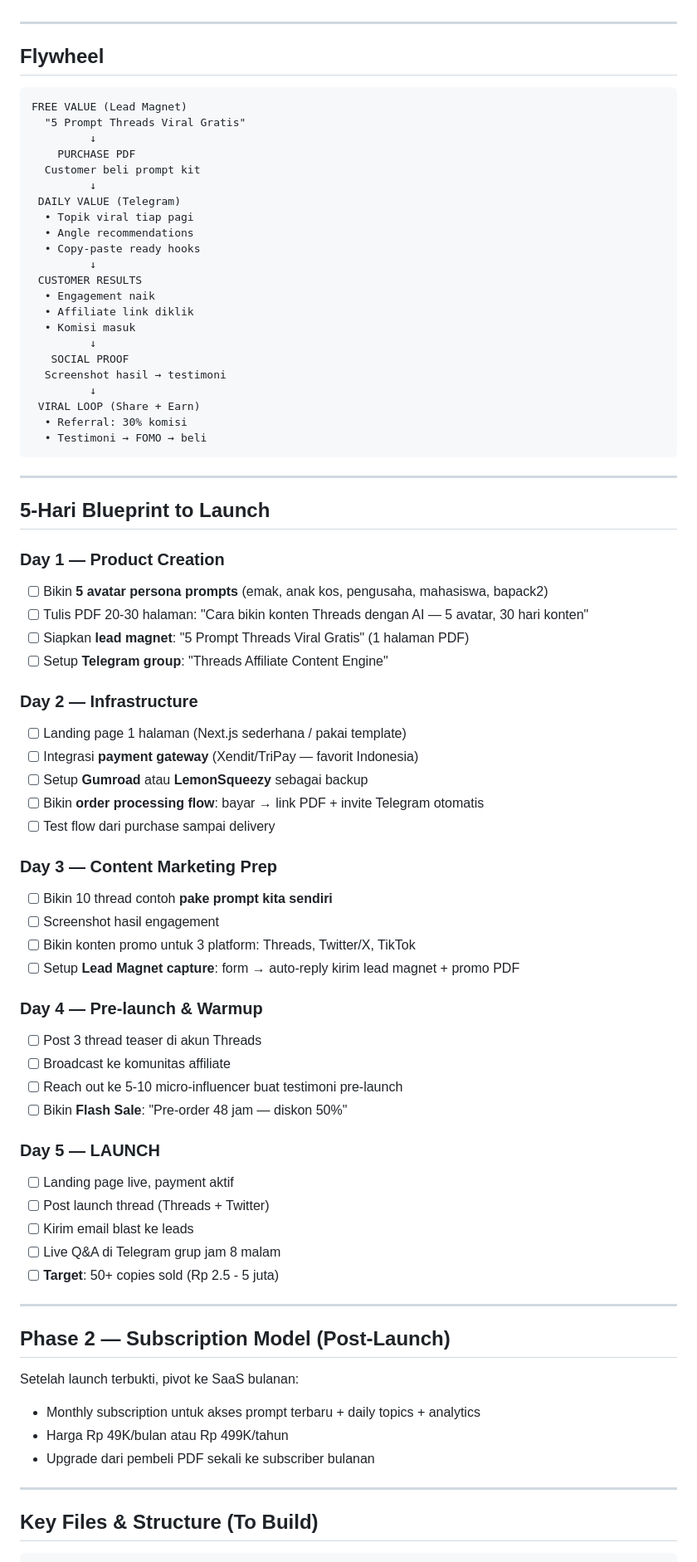
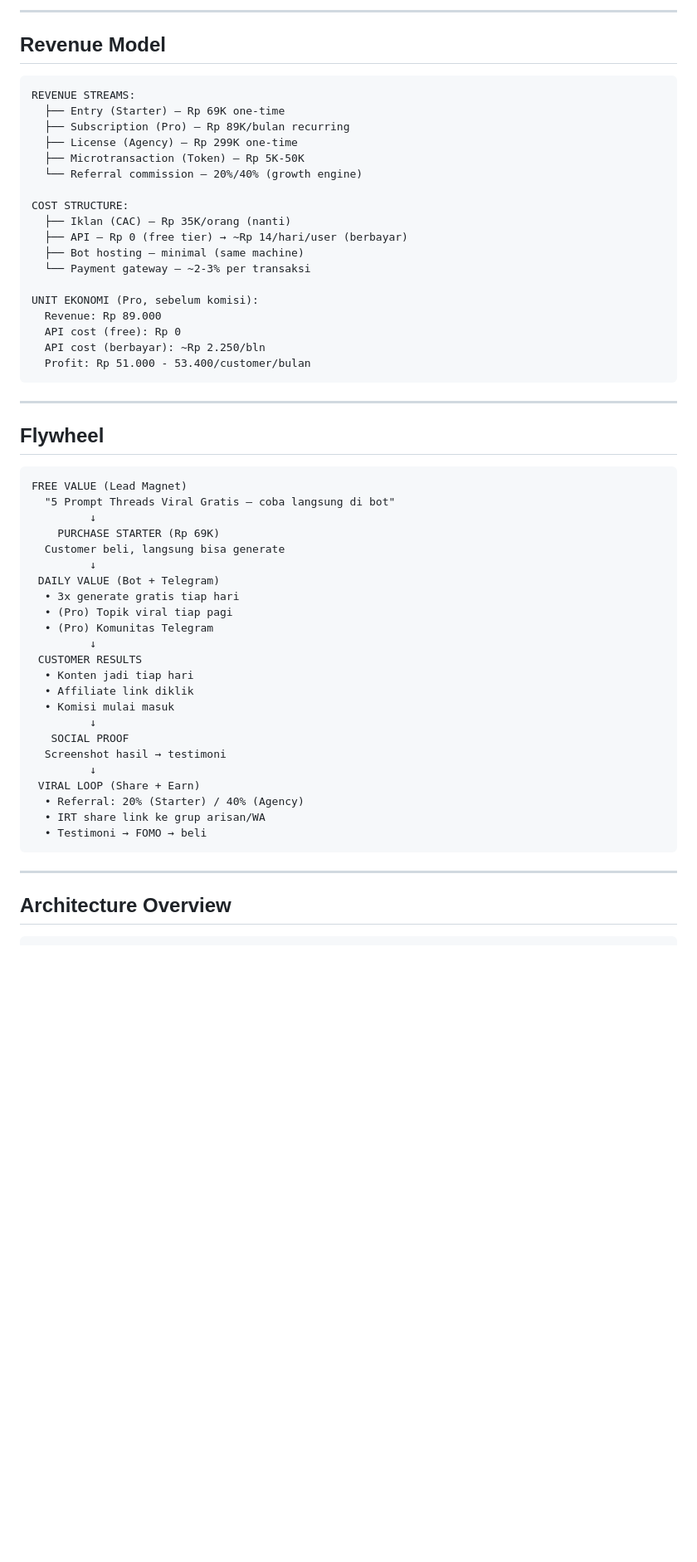
Before and after one commit to xchrone99/threadskit-prompt-business, a Markdown page: AGENTS.md, the part around one of its changes. Shown at 83% size. Drawn GitHub-style; blank space fills up the shorter version.

````diff
--- a/AGENTS.md
+++ b/AGENTS.md
@@ -36,3 +126,27 @@ Value proposition:
+---
+
+## Revenue Model
+
+```
+REVENUE STREAMS:
+  ├── Entry (Starter) — Rp 69K one-time
+  ├── Subscription (Pro) — Rp 89K/bulan recurring
+  ├── License (Agency) — Rp 299K one-time
+  ├── Microtransaction (Token) — Rp 5K-50K
+  └── Referral commission — 20%/40% (growth engine)
+
+COST STRUCTURE:
+  ├── Iklan (CAC) — Rp 35K/orang (nanti)
+  ├── API — Rp 0 (free tier) → ~Rp 14/hari/user (berbayar)
+  ├── Bot hosting — minimal (same machine)
+  └── Payment gateway — ~2-3% per transaksi
+
+UNIT EKONOMI (Pro, sebelum komisi):
+  Revenue: Rp 89.000
+  API cost (free): Rp 0
+  API cost (berbayar): ~Rp 2.250/bln
+  Profit: Rp 51.000 - 53.400/customer/bulan
+```
 
 ---
 
@@ -40,76 +154,32 @@ Value proposition:
 
 ```
 FREE VALUE (Lead Magnet)
-  "5 Prompt Threads Viral Gratis"
+  "5 Prompt Threads Viral Gratis — coba langsung di bot"
          ↓
-    PURCHASE PDF
-  Customer beli prompt kit
+    PURCHASE STARTER (Rp 69K)
+  Customer beli, langsung bisa generate
          ↓
- DAILY VALUE (Telegram)
-  • Topik viral tiap pagi
-  • Angle recommendations
-  • Copy-paste ready hooks
+ DAILY VALUE (Bot + Telegram)
+  • 3x generate gratis tiap hari
+  • (Pro) Topik viral tiap pagi
+  • (Pro) Komunitas Telegram
          ↓
  CUSTOMER RESULTS
-  • Engagement naik
+  • Konten jadi tiap hari
   • Affiliate link diklik
-  • Komisi masuk
+  • Komisi mulai masuk
          ↓
    SOCIAL PROOF
   Screenshot hasil → testimoni
          ↓
  VIRAL LOOP (Share + Earn)
-  • Referral: 30% komisi
+  • Referral: 20% (Starter) / 40% (Agency)
+  • IRT share link ke grup arisan/WA
   • Testimoni → FOMO → beli
 ```
 
 ---
 
-## 5-Hari Blueprint to Launch
-
-### Day 1 — Product Creation
-- [ ] Bikin **5 avatar persona prompts** (emak, anak kos, pengusaha, mahasiswa, bapack2)
-- [ ] Tulis PDF 20-30 halaman: "Cara bikin konten Threads dengan AI — 5 avatar, 30 hari konten"
-- [ ] Siapkan **lead magnet**: "5 Prompt Threads Viral Gratis" (1 halaman PDF)
-- [ ] Setup **Telegram group**: "Threads Affiliate Content Engine"
-
-### Day 2 — Infrastructure
-- [ ] Landing page 1 halaman (Next.js sederhana / pakai template)
-- [ ] Integrasi **payment gateway** (Xendit/TriPay — favorit Indonesia)
-- [ ] Setup **Gumroad** atau **LemonSqueezy** sebagai backup
-- [ ] Bikin **order processing flow**: bayar → link PDF + invite Telegram otomatis
-- [ ] Test flow dari purchase sampai delivery
-
-### Day 3 — Content Marketing Prep
-- [ ] Bikin 10 thread contoh **pake prompt kita sendiri**
-- [ ] Screenshot hasil engagement
-- [ ] Bikin konten promo untuk 3 platform: Threads, Twitter/X, TikTok
-- [ ] Setup **Lead Magnet capture**: form → auto-reply kirim lead magnet + promo PDF
-
-### Day 4 — Pre-launch & Warmup
-- [ ] Post 3 thread teaser di akun Threads
-- [ ] Broadcast ke komunitas affiliate
-- [ ] Reach out ke 5-10 micro-influencer buat testimoni pre-launch
-- [ ] Bikin **Flash Sale**: "Pre-order 48 jam — diskon 50%"
-
-### Day 5 — LAUNCH
-- [ ] Landing page live, payment aktif
-- [ ] Post launch thread (Threads + Twitter)
-- [ ] Kirim email blast ke leads
-- [ ] Live Q&A di Telegram grup jam 8 malam
-- [ ] **Target**: 50+ copies sold (Rp 2.5 - 5 juta)
-
----
-
-## Phase 2 — Subscription Model (Post-Launch)
-
-Setelah launch terbukti, pivot ke SaaS bulanan:
-- Monthly subscription untuk akses prompt terbaru + daily topics + analytics
-- Harga Rp 49K/bulan atau Rp 499K/tahun
-- Upgrade dari pembeli PDF sekali ke subscriber bulanan
-
----
-
-## Key Files & Structure (To Build)
+## Architecture Overview
 
 ```
````
Also changed, not shown: other parts of AGENTS.md (+189 -54 lines).
